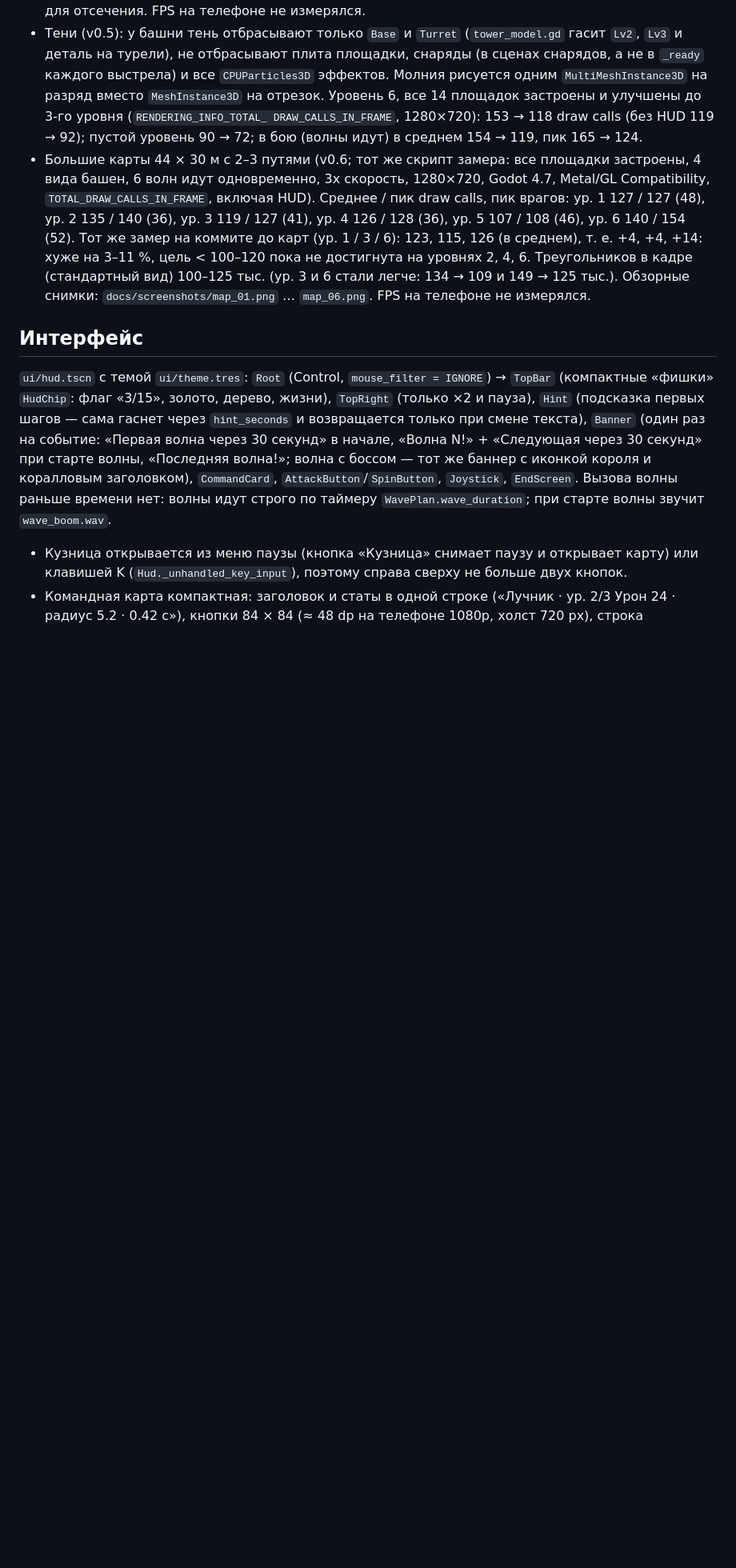
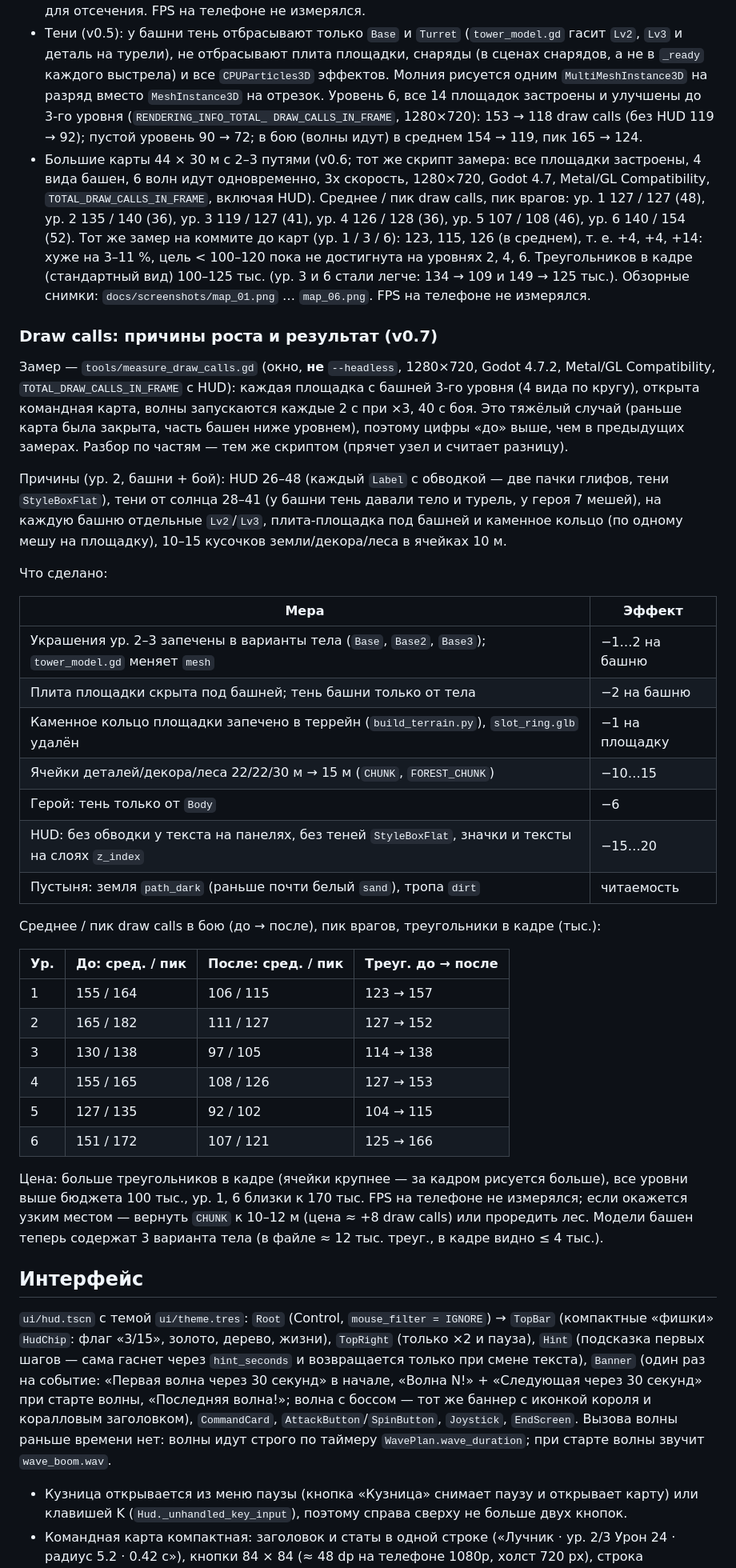
Before and after one commit to glebanya13/tinyguard, a Markdown page: docs/TECHNICAL_DESIGN.md, the part around the change. Shown at 80% size. Drawn GitHub-style; blank space fills up the shorter version.

Commit message:
Docs: draw call analysis and before/after table
Co-Authored-By: Claude Sonnet 5.5 <noreply@anthropic.com>

```diff
--- a/docs/TECHNICAL_DESIGN.md
+++ b/docs/TECHNICAL_DESIGN.md
@@ -327,6 +327,48 @@ r = 0.34) к слоям 1 и 3; новая башня блокирует сво
   (ур. 3 и 6 стали легче: 134 → 109 и 149 → 125 тыс.). Обзорные снимки: `docs/screenshots/map_01.png` …
   `map_06.png`. FPS на телефоне не измерялся.
 
+### Draw calls: причины роста и результат (v0.7)
+
+Замер — `tools/measure_draw_calls.gd` (окно, **не** `--headless`, 1280×720, Godot 4.7.2,
+Metal/GL Compatibility, `TOTAL_DRAW_CALLS_IN_FRAME` с HUD): каждая площадка с башней 3-го
+уровня (4 вида по кругу), открыта командная карта, волны запускаются каждые 2 с при ×3,
+40 с боя. Это тяжёлый случай (раньше карта была закрыта, часть башен ниже уровнем), поэтому
+цифры «до» выше, чем в предыдущих замерах. Разбор по частям — тем же скриптом (прячет узел
+и считает разницу).
+
+Причины (ур. 2, башни + бой): HUD 26–48 (каждый `Label` с обводкой — две пачки глифов,
+тени `StyleBoxFlat`), тени от солнца 28–41 (у башни тень давали тело и турель, у героя 7
+мешей), на каждую башню отдельные `Lv2`/`Lv3`, плита-площадка под башней и каменное
+кольцо (по одному мешу на площадку), 10–15 кусочков земли/декора/леса в ячейках 10 м.
+
+Что сделано:
+
+| Мера | Эффект |
+|---|---|
+| Украшения ур. 2–3 запечены в варианты тела (`Base`, `Base2`, `Base3`); `tower_model.gd` меняет `mesh` | −1…2 на башню |
+| Плита площадки скрыта под башней; тень башни только от тела | −2 на башню |
+| Каменное кольцо площадки запечено в террейн (`build_terrain.py`), `slot_ring.glb` удалён | −1 на площадку |
+| Ячейки деталей/декора/леса 22/22/30 м → 15 м (`CHUNK`, `FOREST_CHUNK`) | −10…15 |
+| Герой: тень только от `Body` | −6 |
+| HUD: без обводки у текста на панелях, без теней `StyleBoxFlat`, значки и тексты на слоях `z_index` | −15…20 |
+| Пустыня: земля `path_dark` (раньше почти белый `sand`), тропа `dirt` | читаемость |
+
+Среднее / пик draw calls в бою (до → после), пик врагов, треугольники в кадре (тыс.):
+
+| Ур. | До: сред. / пик | После: сред. / пик | Треуг. до → после |
+|---|---|---|---|
+| 1 | 155 / 164 | 106 / 115 | 123 → 157 |
+| 2 | 165 / 182 | 111 / 127 | 127 → 152 |
+| 3 | 130 / 138 | 97 / 105 | 114 → 138 |
+| 4 | 155 / 165 | 108 / 126 | 127 → 153 |
+| 5 | 127 / 135 | 92 / 102 | 104 → 115 |
+| 6 | 151 / 172 | 107 / 121 | 125 → 166 |
+
+Цена: больше треугольников в кадре (ячейки крупнее — за кадром рисуется больше), все уровни
+выше бюджета 100 тыс., ур. 1, 6 близки к 170 тыс. FPS на телефоне не измерялся; если окажется
+узким местом — вернуть `CHUNK` к 10–12 м (цена ≈ +8 draw calls) или проредить лес.
+Модели башен теперь содержат 3 варианта тела (в файле ≈ 12 тыс. треуг., в кадре видно ≤ 4 тыс.).
+
 ## Интерфейс
 
 `ui/hud.tscn` с темой `ui/theme.tres`: `Root` (Control, `mouse_filter = IGNORE`) →
```
Also changed, not shown: assets/blender/README.md (+1 -1 lines), docs/ASSET_PLAN.md (+2 -2 lines).
